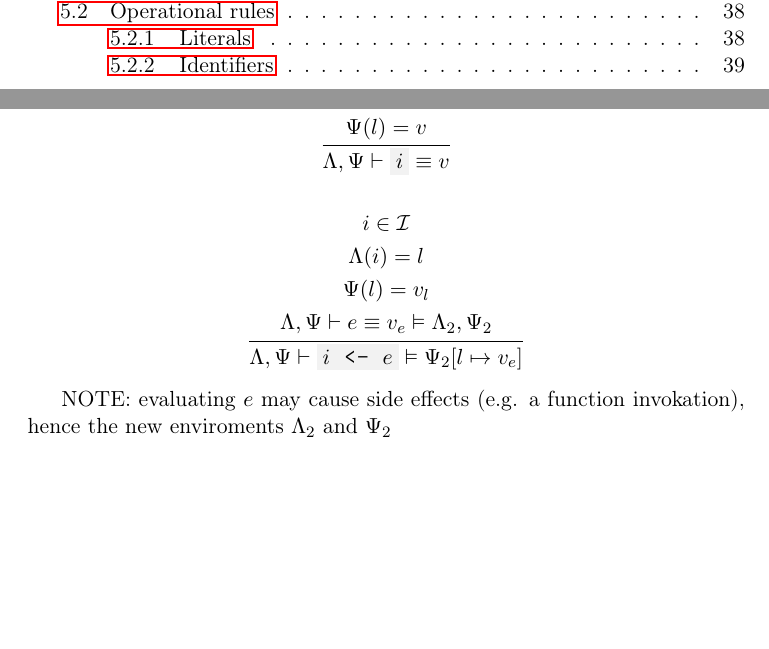
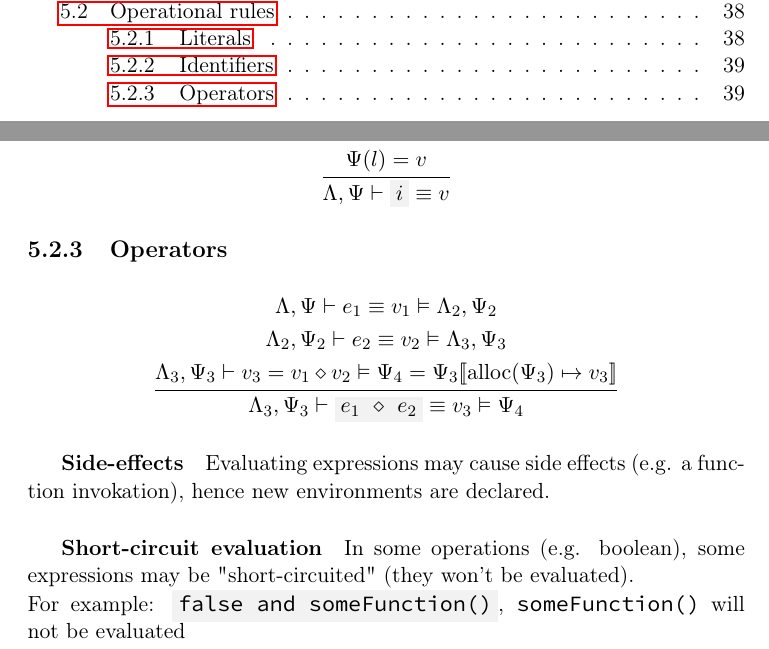
Before and after one commit to simonvic/GioviSpecs_tex, a LaTeX document (type_system.tex): two parts of pages 2 and 39 of 39, joined at a grey line, cut so that both start at the same text, the shorter picture padded with empty space. Compiled offline with pdfLaTeX.

Commit message:
feat(opsem): add basic bop rules

```diff
--- a/type_system.tex
+++ b/type_system.tex
@@ -2136,21 +2136,25 @@ dimensione iniziale}
 	}
 \]
 
+\subsection{Operators}
+
 \[
 	\oprule{
-		i \in \mathcal{I} \\*
-		\envLoc(i) = l \\*
-		\envStore(l) = v_l \\*
-		\envLoc,\envStore\vdash e \equiv v_e \vDash \envLoc_2,\envStore_2 \\*
-	}{
-		\envLoc,\envStore\vdash \code{$i$ <- $e$} \vDash \envStore_2[l \mapsto v_e]
-	}
-\]
-
-NOTE: evaluating $e$ may cause side effects (e.g. a function
-invokation), hence the new enviroments $\envLoc_2$ and
-$\envStore_2$
-
+		\envLoc,\envStore\vdash e_1 \equiv v_1 \vDash \envLoc_2,\envStore_2 \\*
+		\envLoc_2,\envStore_2\vdash e_2 \equiv v_2 \vDash \envLoc_3,\envStore_3 \\*
+		\envLoc_3,\envStore_3\vdash v_3 = v_1 \bop v_2 \vDash \envStore_4 = \envStore_3\env{\alloc(\envStore_3) \mapsto v_3}\\*
+	}{
+		\envLoc_3,\envStore_3\vdash \code{$e_1$ $\bop$ $e_2$} \equiv v_3 \vDash \envStore_4
+	}
+\]
+
+\subparagraph{Side-effects} Evaluating expressions may cause side effects (e.g.
+a function invokation), hence new environments are declared.
+
+\subparagraph{Short-circuit evaluation} In some operations (e.g. boolean), some
+expressions may be "short-circuited" (they won't be evaluated).\\*
+For example: \code{false and someFunction()}, \texttt{someFunction()} will not be
+evaluated
 
 
 \end{document}
```
